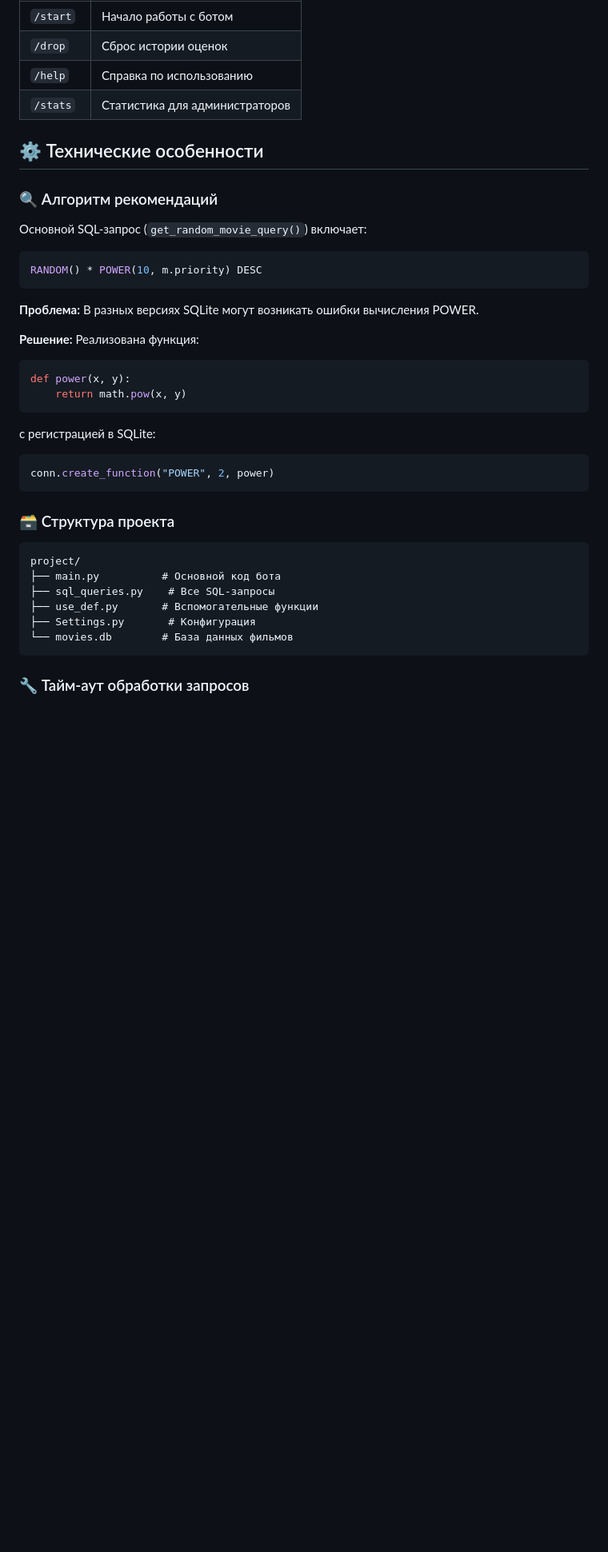
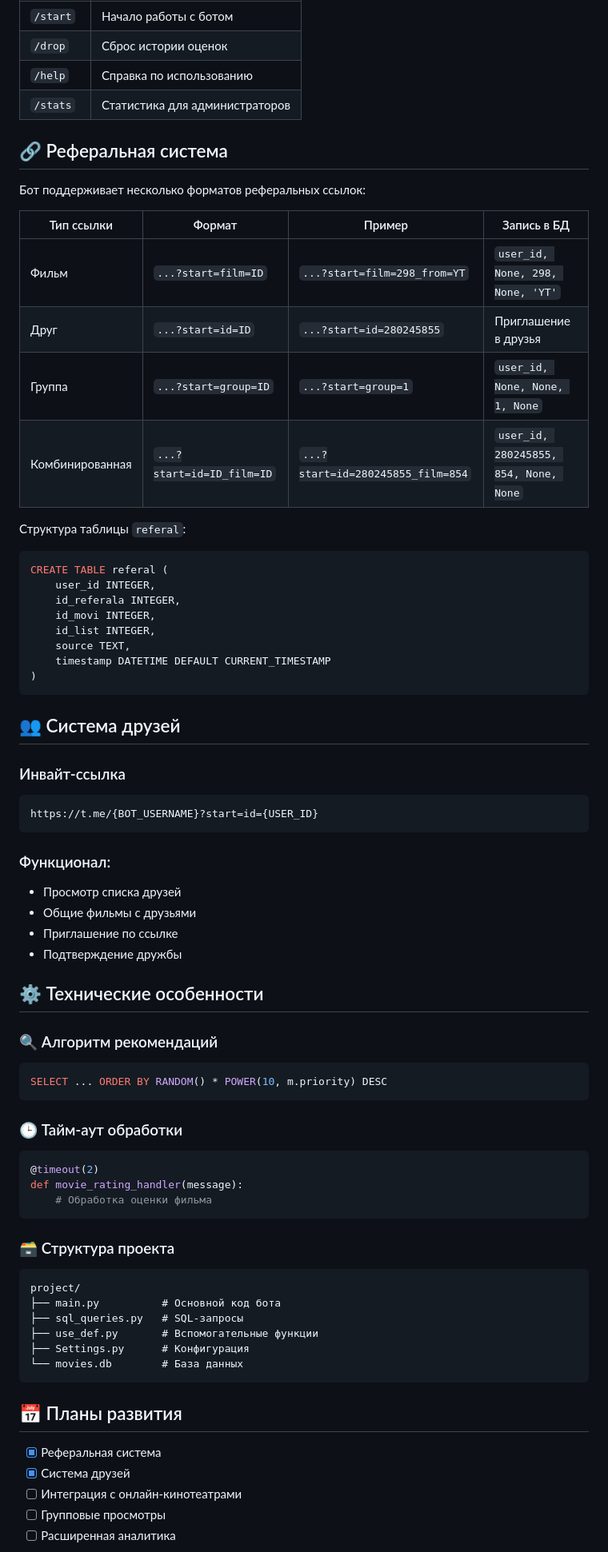
Before and after one commit to Mr-AKULA/Found-Film-Friend, a Markdown page: README.md, the part around the change printed below. Shown: that part at 80% size. GitHub-like rendering; blank space fills up the shorter version.

````diff
--- a/README.md
+++ b/README.md
@@ -34,41 +37,70 @@ pip install -r requirements.txt
 | `/help` | Справка по использованию |
 | `/stats` | Статистика для администраторов |
 
+## 🔗 Реферальная система
+
+Бот поддерживает несколько форматов реферальных ссылок:
+
+| Тип ссылки | Формат | Пример | Запись в БД |
+|------------|--------|--------|-------------|
+| Фильм | `...?start=film=ID` | `...?start=film=298_from=YT` | `user_id, None, 298, None, 'YT'` |
+| Друг | `...?start=id=ID` | `...?start=id=280245855` | Приглашение в друзья |
+| Группа | `...?start=group=ID` | `...?start=group=1` | `user_id, None, None, 1, None` |
+| Комбинированная | `...?start=id=ID_film=ID` | `...?start=id=280245855_film=854` | `user_id, 280245855, 854, None, None` |
+
+Структура таблицы `referal`:
+```sql
+CREATE TABLE referal (
+    user_id INTEGER,
+    id_referala INTEGER,
+    id_movi INTEGER,
+    id_list INTEGER,
+    source TEXT,
+    timestamp DATETIME DEFAULT CURRENT_TIMESTAMP
+)
+```
+
+## 👥 Система друзей
+
+### Инвайт-ссылка
+```
+https://t.me/{BOT_USERNAME}?start=id={USER_ID}
+```
+
+### Функционал:
+- Просмотр списка друзей
+- Общие фильмы с друзьями
+- Приглашение по ссылке
+- Подтверждение дружбы
+
 ## ⚙️ Технические особенности
 
 ### 🔍 Алгоритм рекомендаций
-
-Основной SQL-запрос (`get_random_movie_query()`) включает:
-
 ```sql
-RANDOM() * POWER(10, m.priority) DESC
+SELECT ... ORDER BY RANDOM() * POWER(10, m.priority) DESC
 ```
 
-**Проблема:** В разных версиях SQLite могут возникать ошибки вычисления POWER.
-
-**Решение:** Реализована функция:
-
+### 🕒 Тайм-аут обработки
 ```python
-def power(x, y):
-    return math.pow(x, y)
-```
-
-с регистрацией в SQLite:
-
-```python
-conn.create_function("POWER", 2, power)
+@timeout(2)
+def movie_rating_handler(message):
+    # Обработка оценки фильма
 ```
 
 ### 🗃️ Структура проекта
-
 ```
 project/
 ├── main.py          # Основной код бота
-├── sql_queries.py    # Все SQL-запросы
+├── sql_queries.py   # SQL-запросы
 ├── use_def.py       # Вспомогательные функции
-├── Settings.py       # Конфигурация
-└── movies.db        # База данных фильмов
+├── Settings.py      # Конфигурация
+└── movies.db        # База данных
 ```
 
-### 🔧 Тайм-аут обработки запросов
+## 📅 Планы развития
+- [x] Реферальная система
+- [x] Система друзей
+- [ ] Интеграция с онлайн-кинотеатрами
+- [ ] Групповые просмотры
+- [ ] Расширенная аналитика
 
````
Also changed, not shown: other parts of README.md (+12 -55 lines).
